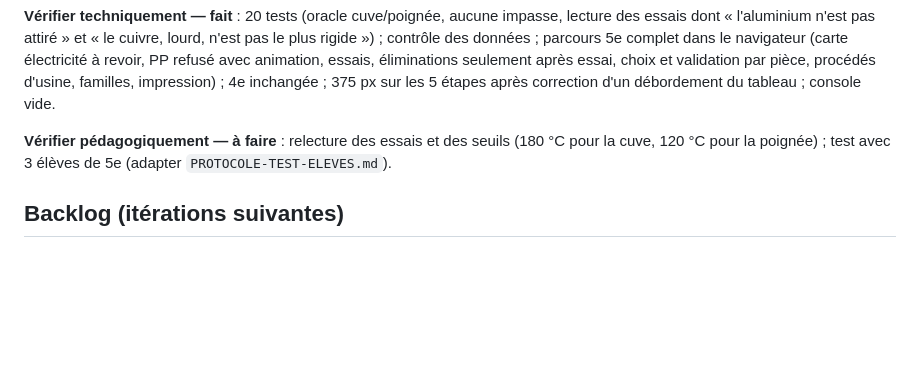
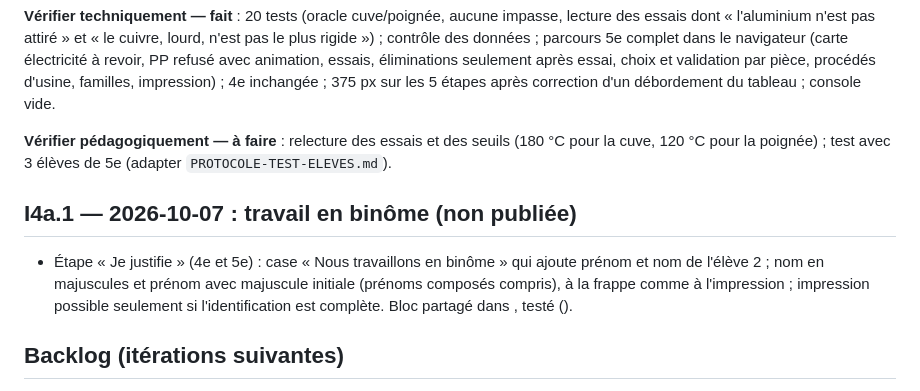
Before and after one commit to blanchardromain-cyber/materiautheque, a Markdown page: JOURNAL.md, the part around the change. Rendered like a GitHub page; blank space fills up the shorter version.

Commit message:
Journal : travail en binôme
Co-Authored-By: Claude Opus 5.5 <noreply@anthropic.com>

```diff
--- a/JOURNAL.md
+++ b/JOURNAL.md
@@ -92,6 +92,10 @@ Chaque itération suit la boucle : spécifier → construire → vérifier techn
 
 **Vérifier pédagogiquement — à faire** : relecture des essais et des seuils (180 °C pour la cuve, 120 °C pour la poignée) ; test avec 3 élèves de 5e (adapter `PROTOCOLE-TEST-ELEVES.md`).
 
+## I4a.1 — 2026-10-07 : travail en binôme (non publiée)
+
+- Étape « Je justifie » (4e et 5e) : case « Nous travaillons en binôme » qui ajoute prénom et nom de l'élève 2 ; nom en majuscules et prénom avec majuscule initiale (prénoms composés compris), à la frappe comme à l'impression ; impression possible seulement si l'identification est complète. Bloc partagé dans , testé ().
+
 ## Backlog (itérations suivantes)
 
 - Procédés présents au collège mais hors référentiel : cisaillage (cisaille guillotine), pliage de tôle (plieuse), poinçonnage (poinçonneuse) ; à ajouter en I6 si utile.
```
